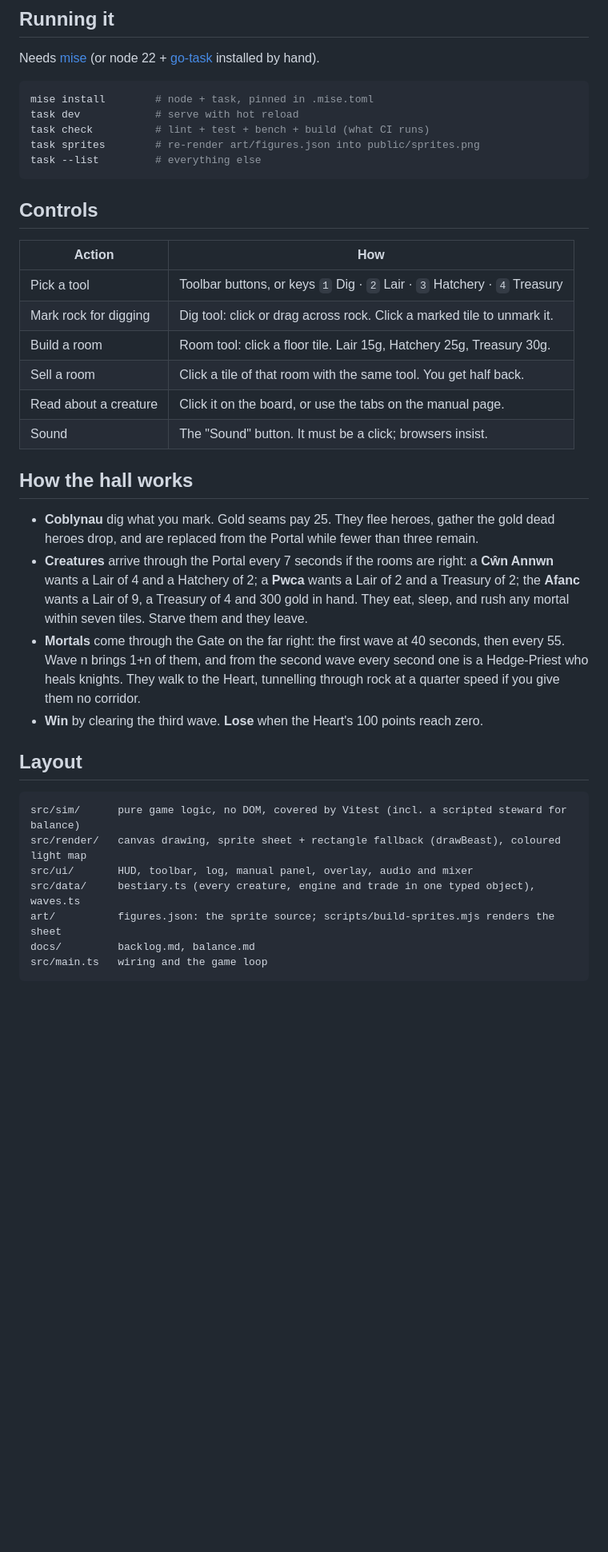
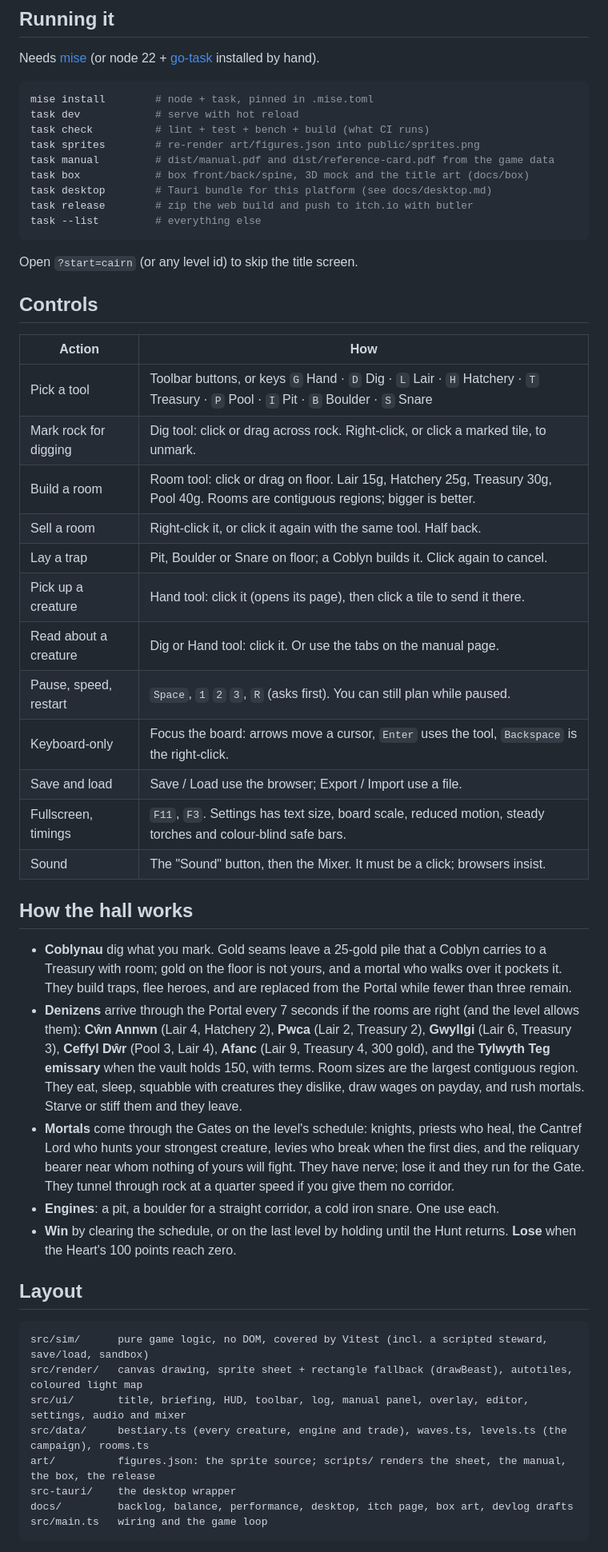
Before and after one commit to dataGriff/cymru-dungeon-keeper, a Markdown page: README.md, the part around one of its changes. Shown at 80% size. Rendered like a GitHub page; blank space fills up the shorter version.

Commit message:
README: controls, how the hall works, tasks and status for the finished backlog
Co-Authored-By: Claude Fable 5.1 <noreply@anthropic.com>
Claude-Session: https://claude.ai/code/session_012QgJTz47vZWHotnUz1F413

````diff
--- a/README.md
+++ b/README.md
@@ -21,36 +21,50 @@ mise install        # node + task, pinned in .mise.toml
 task dev            # serve with hot reload
 task check          # lint + test + bench + build (what CI runs)
 task sprites        # re-render art/figures.json into public/sprites.png
+task manual         # dist/manual.pdf and dist/reference-card.pdf from the game data
+task box            # box front/back/spine, 3D mock and the title art (docs/box)
+task desktop        # Tauri bundle for this platform (see docs/desktop.md)
+task release        # zip the web build and push to itch.io with butler
 task --list         # everything else
 ```
+
+Open `?start=cairn` (or any level id) to skip the title screen.
 
 ## Controls
 
 | Action | How |
 | --- | --- |
-| Pick a tool | Toolbar buttons, or keys `1` Dig · `2` Lair · `3` Hatchery · `4` Treasury |
-| Mark rock for digging | Dig tool: click or drag across rock. Click a marked tile to unmark it. |
-| Build a room | Room tool: click a floor tile. Lair 15g, Hatchery 25g, Treasury 30g. |
-| Sell a room | Click a tile of that room with the same tool. You get half back. |
-| Read about a creature | Click it on the board, or use the tabs on the manual page. |
-| Sound | The "Sound" button. It must be a click; browsers insist. |
+| Pick a tool | Toolbar buttons, or keys `G` Hand · `D` Dig · `L` Lair · `H` Hatchery · `T` Treasury · `P` Pool · `I` Pit · `B` Boulder · `S` Snare |
+| Mark rock for digging | Dig tool: click or drag across rock. Right-click, or click a marked tile, to unmark. |
+| Build a room | Room tool: click or drag on floor. Lair 15g, Hatchery 25g, Treasury 30g, Pool 40g. Rooms are contiguous regions; bigger is better. |
+| Sell a room | Right-click it, or click it again with the same tool. Half back. |
+| Lay a trap | Pit, Boulder or Snare on floor; a Coblyn builds it. Click again to cancel. |
+| Pick up a creature | Hand tool: click it (opens its page), then click a tile to send it there. |
+| Read about a creature | Dig or Hand tool: click it. Or use the tabs on the manual page. |
+| Pause, speed, restart | `Space`, `1` `2` `3`, `R` (asks first). You can still plan while paused. |
+| Keyboard-only | Focus the board: arrows move a cursor, `Enter` uses the tool, `Backspace` is the right-click. |
+| Save and load | Save / Load use the browser; Export / Import use a file. |
+| Fullscreen, timings | `F11`, `F3`. Settings has text size, board scale, reduced motion, steady torches and colour-blind safe bars. |
+| Sound | The "Sound" button, then the Mixer. It must be a click; browsers insist. |
 
 ## How the hall works
 
-- **Coblynau** dig what you mark. Gold seams pay 25. They flee heroes, gather the gold dead heroes drop, and are replaced from the Portal while fewer than three remain.
-- **Creatures** arrive through the Portal every 7 seconds if the rooms are right: a **Cŵn Annwn** wants a Lair of 4 and a Hatchery of 2; a **Pwca** wants a Lair of 2 and a Treasury of 2; the **Afanc** wants a Lair of 9, a Treasury of 4 and 300 gold in hand. They eat, sleep, and rush any mortal within seven tiles. Starve them and they leave.
-- **Mortals** come through the Gate on the far right: the first wave at 40 seconds, then every 55. Wave n brings 1+n of them, and from the second wave every second one is a Hedge-Priest who heals knights. They walk to the Heart, tunnelling through rock at a quarter speed if you give them no corridor.
-- **Win** by clearing the third wave. **Lose** when the Heart's 100 points reach zero.
+- **Coblynau** dig what you mark. Gold seams leave a 25-gold pile that a Coblyn carries to a Treasury with room; gold on the floor is not yours, and a mortal who walks over it pockets it. They build traps, flee heroes, and are replaced from the Portal while fewer than three remain.
+- **Denizens** arrive through the Portal every 7 seconds if the rooms are right (and the level allows them): **Cŵn Annwn** (Lair 4, Hatchery 2), **Pwca** (Lair 2, Treasury 2), **Gwyllgi** (Lair 6, Treasury 3), **Ceffyl Dŵr** (Pool 3, Lair 4), **Afanc** (Lair 9, Treasury 4, 300 gold), and the **Tylwyth Teg emissary** when the vault holds 150, with terms. Room sizes are the largest contiguous region. They eat, sleep, squabble with creatures they dislike, draw wages on payday, and rush mortals. Starve or stiff them and they leave.
+- **Mortals** come through the Gates on the level's schedule: knights, priests who heal, the Cantref Lord who hunts your strongest creature, levies who break when the first dies, and the reliquary bearer near whom nothing of yours will fight. They have nerve; lose it and they run for the Gate. They tunnel through rock at a quarter speed if you give them no corridor.
+- **Engines**: a pit, a boulder for a straight corridor, a cold iron snare. One use each.
+- **Win** by clearing the schedule, or on the last level by holding until the Hunt returns. **Lose** when the Heart's 100 points reach zero.
 
 ## Layout
 
 ```
-src/sim/      pure game logic, no DOM, covered by Vitest (incl. a scripted steward for balance)
-src/render/   canvas drawing, sprite sheet + rectangle fallback (drawBeast), coloured light map
-src/ui/       HUD, toolbar, log, manual panel, overlay, audio and mixer
-src/data/     bestiary.ts (every creature, engine and trade in one typed object), waves.ts
-art/          figures.json: the sprite source; scripts/build-sprites.mjs renders the sheet
-docs/         backlog.md, balance.md
+src/sim/      pure game logic, no DOM, covered by Vitest (incl. a scripted steward, save/load, sandbox)
+src/render/   canvas drawing, sprite sheet + rectangle fallback (drawBeast), autotiles, coloured light map
+src/ui/       title, briefing, HUD, toolbar, log, manual panel, overlay, editor, settings, audio and mixer
+src/data/     bestiary.ts (every creature, engine and trade), waves.ts, levels.ts (the campaign), rooms.ts
+art/          figures.json: the sprite source; scripts/ renders the sheet, the manual, the box, the release
+src-tauri/    the desktop wrapper
+docs/         backlog, balance, performance, desktop, itch page, box art, devlog drafts
 src/main.ts   wiring and the game loop
 ```
 
````
Also changed, not shown: other parts of README.md (+14 -7 lines).
